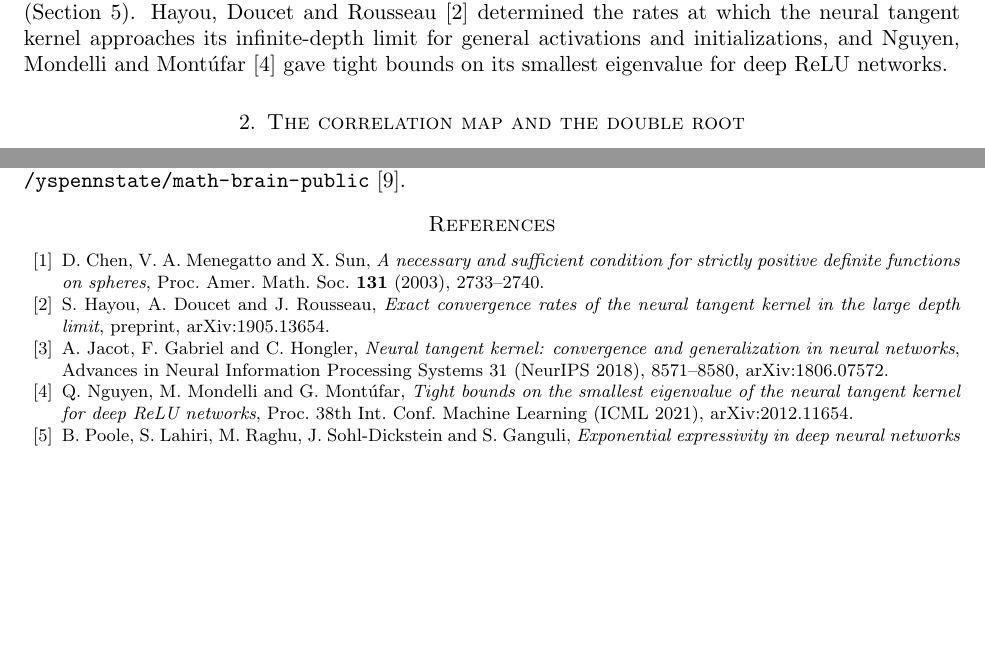
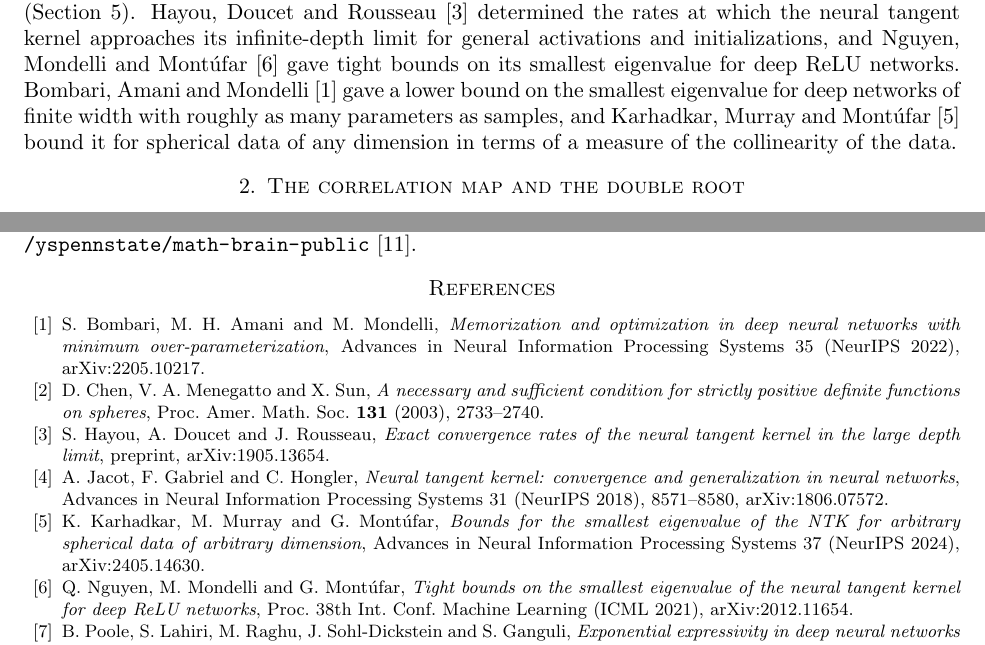
Before and after one commit to yspennstate/ntk-smallest-eigenvalue-ordered-phase, a LaTeX paper (paper/t249.tex): two parts of pages 2 and 7 of 7, joined at a grey line, cut so that both start at the same text, the shorter picture padded with empty space. Compiled offline with pdfLaTeX.

Commit message:
Cite two smallest-eigenvalue bounds

```diff
--- a/paper/t249.tex
+++ b/paper/t249.tex
@@ -73,7 +73,10 @@ $O(L\chi_1^L)$. Theorem~\ref{thm:main} identifies the limit as $\kappa(-A)$ with
 the smallest eigenvalue and not only bounded above (Section~\ref{sec:positive}), and extends the asymptotics to inputs of
 unequal norm (Section~\ref{sec:offnorm}). Hayou, Doucet and Rousseau~\cite{hdr} determined the rates at which the
 neural tangent kernel approaches its infinite-depth limit for general activations and initializations, and Nguyen,
-Mondelli and Mont\'ufar~\cite{nmm} gave tight bounds on its smallest eigenvalue for deep ReLU networks.
+Mondelli and Mont\'ufar~\cite{nmm} gave tight bounds on its smallest eigenvalue for deep ReLU networks. Bombari,
+Amani and Mondelli~\cite{bam} gave a lower bound on the smallest eigenvalue for deep networks of finite width with
+roughly as many parameters as samples, and Karhadkar, Murray and Mont\'ufar~\cite{kmm} bound it for spherical data of
+any dimension in terms of a measure of the collinearity of the data.
 
 \section{The correlation map and the double root}\label{sec:double}
 Fix two inputs $x,y$ with $q_0(x)=q_0(y)=q^*$, so that $q_\ell=q^*$ at every layer, and write $c_\ell=c_\ell(x,y)$ and
@@ -380,12 +383,18 @@ The paper is theoretical. The three scripts that produce the numerical checks of
 The paper is part of the Math Brain project, whose public repository is \url{https://github.com/yspennstate/math-brain-public}~\cite{MathBrainRepo}.
 
 \begin{thebibliography}{99}
+\bibitem{bam} S.~Bombari, M.~H.~Amani and M.~Mondelli, \emph{Memorization and optimization in deep neural networks
+with minimum over-parameterization}, Advances in Neural Information Processing Systems 35 (NeurIPS 2022),
+arXiv:2205.10217.
 \bibitem{cms} D.~Chen, V.~A.~Menegatto and X.~Sun, \emph{A necessary and sufficient condition for strictly positive
 definite functions on spheres}, Proc. Amer. Math. Soc. \textbf{131} (2003), 2733--2740.
 \bibitem{hdr} S.~Hayou, A.~Doucet and J.~Rousseau, \emph{Exact convergence rates of the neural tangent kernel in the
 large depth limit}, preprint, arXiv:1905.13654.
 \bibitem{jgh} A.~Jacot, F.~Gabriel and C.~Hongler, \emph{Neural tangent kernel: convergence and generalization in neural
 networks}, Advances in Neural Information Processing Systems 31 (NeurIPS 2018), 8571--8580, arXiv:1806.07572.
+\bibitem{kmm} K.~Karhadkar, M.~Murray and G.~Mont\'ufar, \emph{Bounds for the smallest eigenvalue of the NTK for
+arbitrary spherical data of arbitrary dimension}, Advances in Neural Information Processing Systems 37 (NeurIPS 2024),
+arXiv:2405.14630.
 \bibitem{nmm} Q.~Nguyen, M.~Mondelli and G.~Mont\'ufar, \emph{Tight bounds on the smallest eigenvalue of the neural
 tangent kernel for deep ReLU networks}, Proc. 38th Int. Conf. Machine Learning (ICML 2021), arXiv:2012.11654.
 \bibitem{poole} B.~Poole, S.~Lahiri, M.~Raghu, J.~Sohl-Dickstein and S.~Ganguli, \emph{Exponential expressivity in deep
```
Also changed, not shown: paper/t249.pdf.
